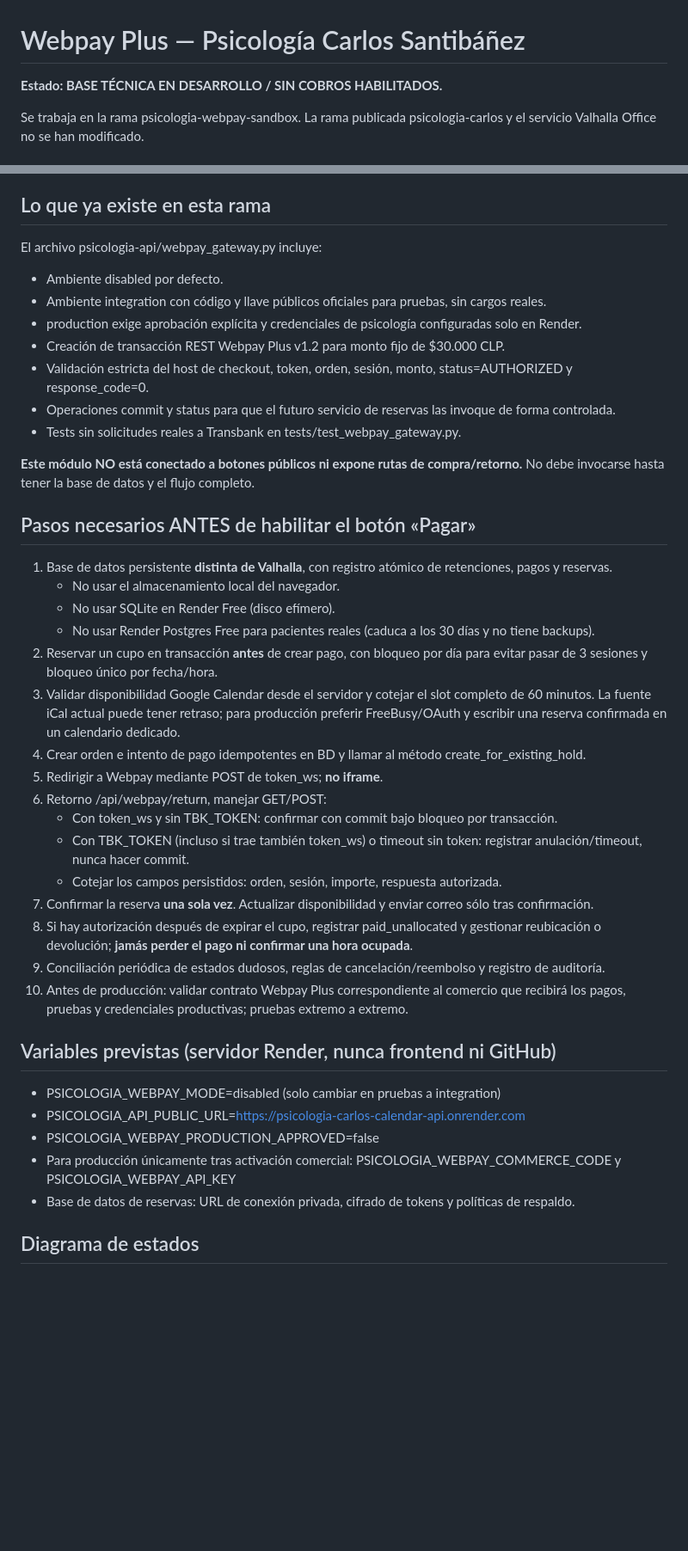
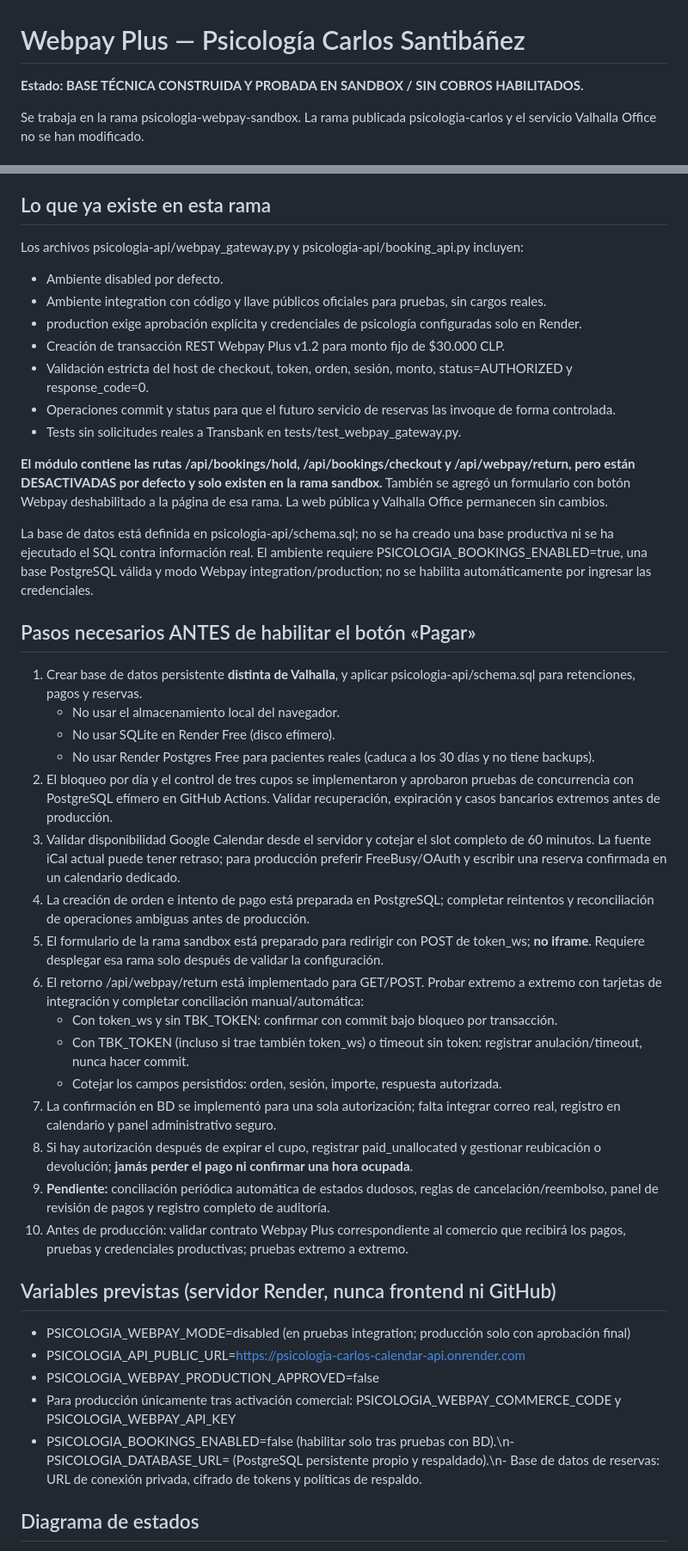
Before and after one commit to santibanezfcarlos-art/AVOJA, a Markdown page: psicologia-api/WEBPAY.md, 2 parts joined by grey strips. Shown at 86% size. Drawn GitHub-style; blank space fills up the shorter version.

Commit message:
Actualizar guía de activación Webpay, flags seguras, BD y pruebas de concurrencia

```diff
--- a/psicologia-api/WEBPAY.md
+++ b/psicologia-api/WEBPAY.md
@@ -1,6 +1,6 @@
 # Webpay Plus — Psicología Carlos Santibáñez
 
-**Estado: BASE TÉCNICA EN DESARROLLO / SIN COBROS HABILITADOS.**
+**Estado: BASE TÉCNICA CONSTRUIDA Y PROBADA EN SANDBOX / SIN COBROS HABILITADOS.**
 
 Se trabaja en la rama psicologia-webpay-sandbox. La rama publicada psicologia-carlos y el servicio Valhalla Office no se han modificado.
 
@@ -15,7 +15,7 @@ Se trabaja en la rama psicologia-webpay-sandbox. La rama publicada psicologia-ca
 
 ## Lo que ya existe en esta rama
 
-El archivo psicologia-api/webpay_gateway.py incluye:
+Los archivos psicologia-api/webpay_gateway.py y psicologia-api/booking_api.py incluyen:
 
 - Ambiente disabled por defecto.
 - Ambiente integration con código y llave públicos oficiales para pruebas, sin cargos reales.
@@ -25,36 +25,44 @@ El archivo psicologia-api/webpay_gateway.py incluye:
 - Operaciones commit y status para que el futuro servicio de reservas las invoque de forma controlada.
 - Tests sin solicitudes reales a Transbank en tests/test_webpay_gateway.py.
 
-**Este módulo NO está conectado a botones públicos ni expone rutas de compra/retorno.**
-No debe invocarse hasta tener la base de datos y el flujo completo.
+**El módulo contiene las rutas /api/bookings/hold, /api/bookings/checkout y /api/webpay/return,
+pero están DESACTIVADAS por defecto y solo existen en la rama sandbox.**
+También se agregó un formulario con botón Webpay deshabilitado a la página de esa rama.
+La web pública y Valhalla Office permanecen sin cambios.
+
+La base de datos está definida en psicologia-api/schema.sql; no se ha creado una
+base productiva ni se ha ejecutado el SQL contra información real.
+El ambiente requiere PSICOLOGIA_BOOKINGS_ENABLED=true, una base PostgreSQL
+válida y modo Webpay integration/production; no se habilita automáticamente
+por ingresar las credenciales.
 
 ## Pasos necesarios ANTES de habilitar el botón «Pagar»
 
-1. Base de datos persistente **distinta de Valhalla**, con registro atómico de retenciones, pagos y reservas.
+1. Crear base de datos persistente **distinta de Valhalla**, y aplicar psicologia-api/schema.sql para retenciones, pagos y reservas.
    - No usar el almacenamiento local del navegador.
    - No usar SQLite en Render Free (disco efímero).
    - No usar Render Postgres Free para pacientes reales (caduca a los 30 días y no tiene backups).
-2. Reservar un cupo en transacción **antes** de crear pago, con bloqueo por día para evitar pasar de 3 sesiones y bloqueo único por fecha/hora.
+2. El bloqueo por día y el control de tres cupos se implementaron y aprobaron pruebas de concurrencia con PostgreSQL efímero en GitHub Actions. Validar recuperación, expiración y casos bancarios extremos antes de producción.
 3. Validar disponibilidad Google Calendar desde el servidor y cotejar el slot completo de 60 minutos.
    La fuente iCal actual puede tener retraso; para producción preferir FreeBusy/OAuth y escribir una reserva confirmada en un calendario dedicado.
-4. Crear orden e intento de pago idempotentes en BD y llamar al método create_for_existing_hold.
-5. Redirigir a Webpay mediante POST de token_ws; **no iframe**.
-6. Retorno /api/webpay/return, manejar GET/POST:
+4. La creación de orden e intento de pago está preparada en PostgreSQL; completar reintentos y reconciliación de operaciones ambiguas antes de producción.
+5. El formulario de la rama sandbox está preparado para redirigir con POST de token_ws; **no iframe**. Requiere desplegar esa rama solo después de validar la configuración.
+6. El retorno /api/webpay/return está implementado para GET/POST. Probar extremo a extremo con tarjetas de integración y completar conciliación manual/automática:
    - Con token_ws y sin TBK_TOKEN: confirmar con commit bajo bloqueo por transacción.
    - Con TBK_TOKEN (incluso si trae también token_ws) o timeout sin token: registrar anulación/timeout, nunca hacer commit.
    - Cotejar los campos persistidos: orden, sesión, importe, respuesta autorizada.
-7. Confirmar la reserva **una sola vez**. Actualizar disponibilidad y enviar correo sólo tras confirmación.
+7. La confirmación en BD se implementó para una sola autorización; falta integrar correo real, registro en calendario y panel administrativo seguro.
 8. Si hay autorización después de expirar el cupo, registrar paid_unallocated y gestionar reubicación o devolución; **jamás perder el pago ni confirmar una hora ocupada**.
-9. Conciliación periódica de estados dudosos, reglas de cancelación/reembolso y registro de auditoría.
+9. **Pendiente:** conciliación periódica automática de estados dudosos, reglas de cancelación/reembolso, panel de revisión de pagos y registro completo de auditoría.
 10. Antes de producción: validar contrato Webpay Plus correspondiente al comercio que recibirá los pagos, pruebas y credenciales productivas; pruebas extremo a extremo.
 
 ## Variables previstas (servidor Render, nunca frontend ni GitHub)
 
-- PSICOLOGIA_WEBPAY_MODE=disabled (solo cambiar en pruebas a integration)
+- PSICOLOGIA_WEBPAY_MODE=disabled (en pruebas integration; producción solo con aprobación final)
 - PSICOLOGIA_API_PUBLIC_URL=https://psicologia-carlos-calendar-api.onrender.com
 - PSICOLOGIA_WEBPAY_PRODUCTION_APPROVED=false
 - Para producción únicamente tras activación comercial: PSICOLOGIA_WEBPAY_COMMERCE_CODE y PSICOLOGIA_WEBPAY_API_KEY
-- Base de datos de reservas: URL de conexión privada, cifrado de tokens y políticas de respaldo.
+- PSICOLOGIA_BOOKINGS_ENABLED=false (habilitar solo tras pruebas con BD).\n- PSICOLOGIA_DATABASE_URL= (PostgreSQL persistente propio y respaldado).\n- Base de datos de reservas: URL de conexión privada, cifrado de tokens y políticas de respaldo.
 
 ## Diagrama de estados
 
```
Also changed, not shown: other parts of psicologia-api/WEBPAY.md (+31 -0 lines).
